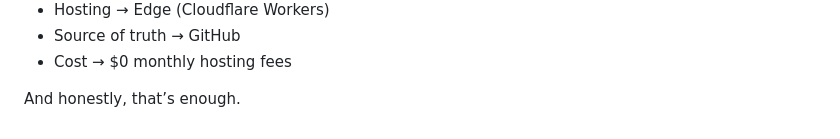
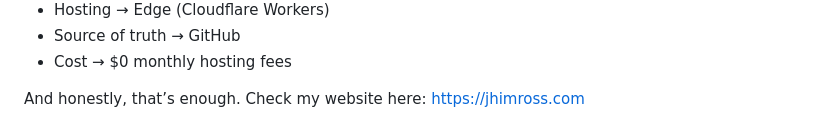
Before and after one commit to jhimross/jhimross.com, a Markdown page: posts/my-zero-cost-static-blog-migration.md, the part around the change. GitHub-like rendering.

```diff
--- a/posts/my-zero-cost-static-blog-migration.md
+++ b/posts/my-zero-cost-static-blog-migration.md
@@ -281,4 +281,4 @@ For me, the answer is simple now:
 - Source of truth → GitHub
 - Cost → $0 monthly hosting fees
 
-And honestly, that’s enough.
+And honestly, that’s enough. Check my website here: https://jhimross.com
```
